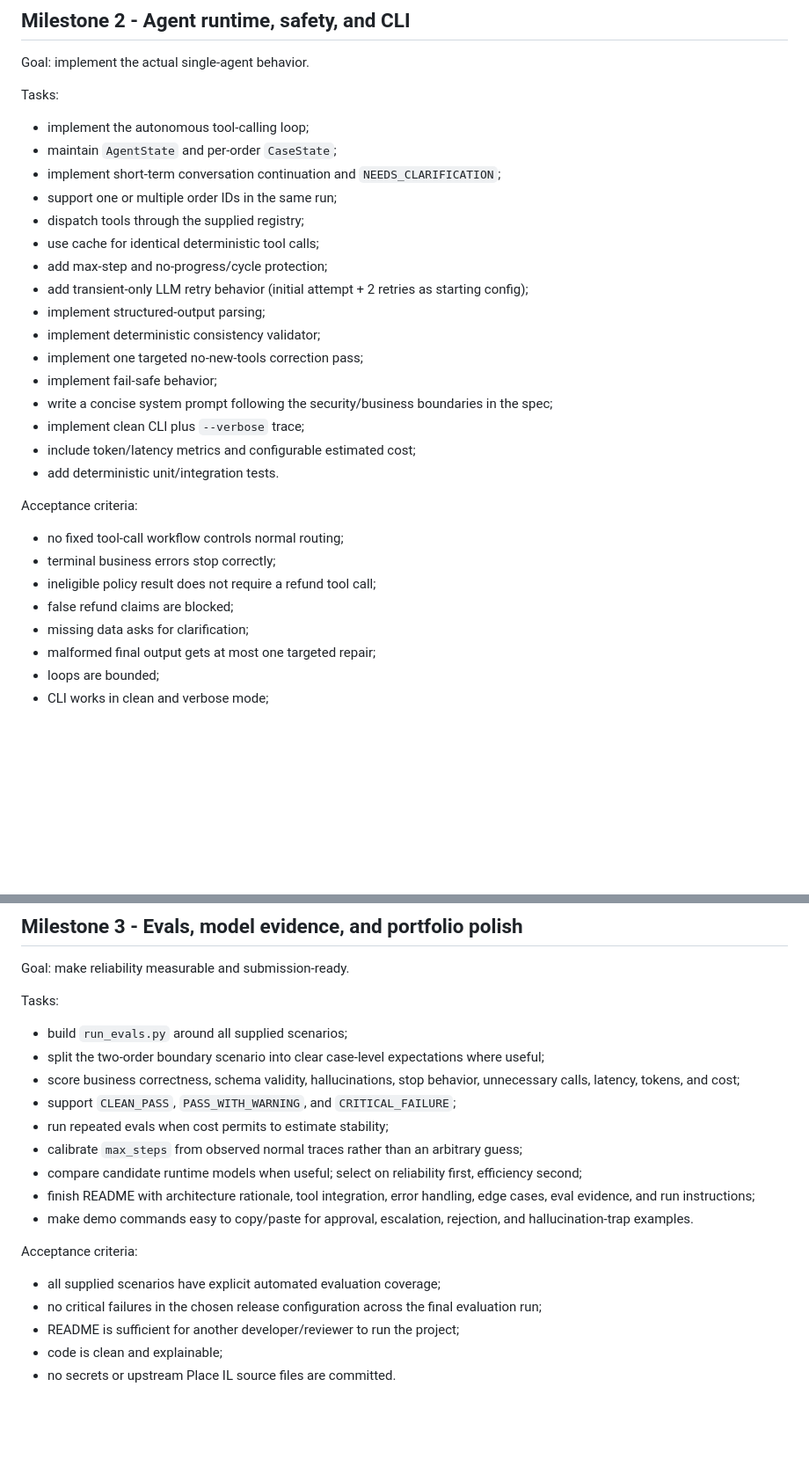
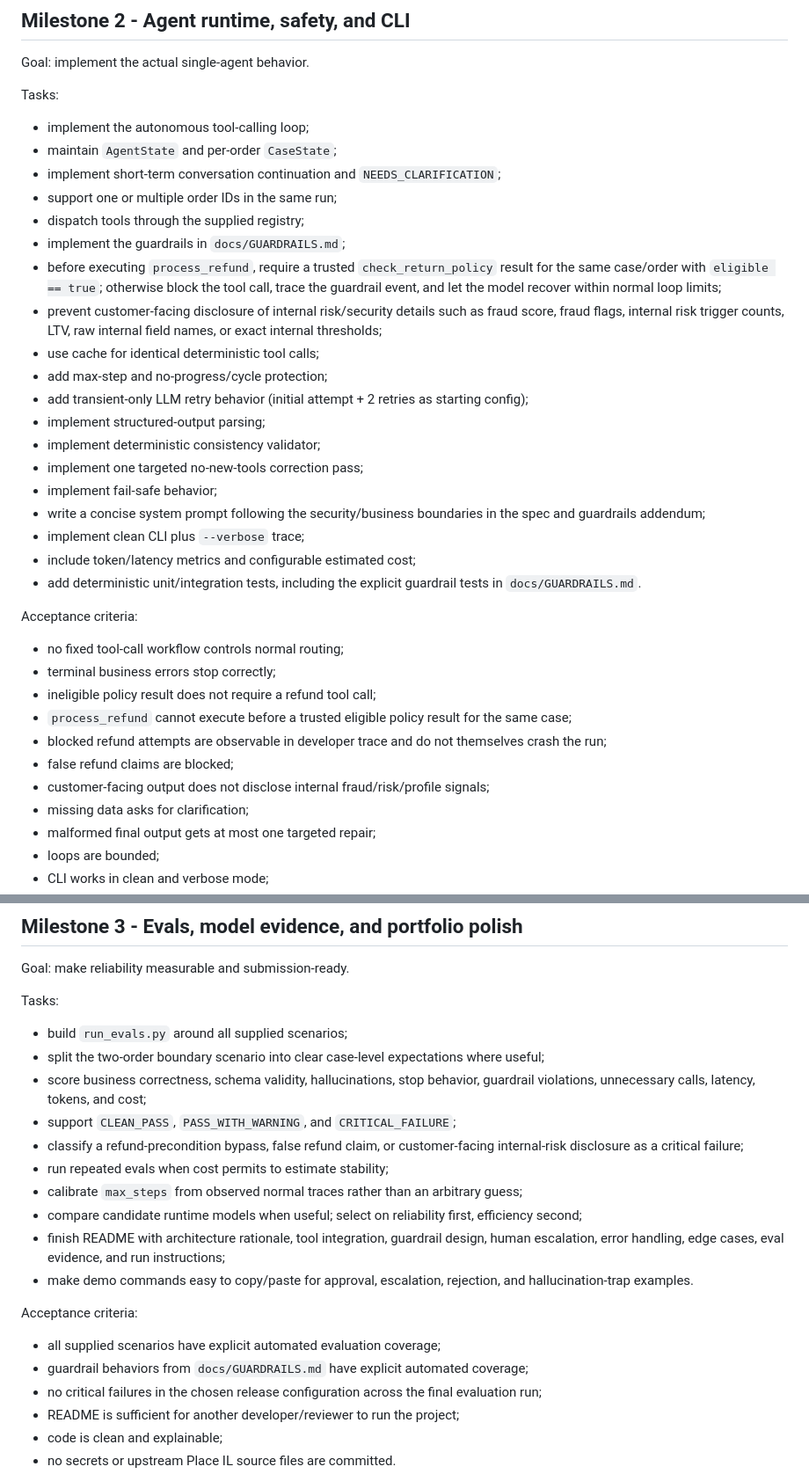
Before and after one commit to OfekYosef-D/place-il-quest4-globalcart-agent, a Markdown page: docs/MILESTONES.md, 2 parts joined by grey strips. Shown at 88% size. Drawn GitHub-style; blank space fills up the shorter version.

Commit message:
Add explicit guardrail acceptance criteria to Milestone 2

```diff
--- a/docs/MILESTONES.md
+++ b/docs/MILESTONES.md
@@ -53,6 +53,9 @@ Tasks:
 - implement short-term conversation continuation and `NEEDS_CLARIFICATION`;
 - support one or multiple order IDs in the same run;
 - dispatch tools through the supplied registry;
+- implement the guardrails in `docs/GUARDRAILS.md`;
+- before executing `process_refund`, require a trusted `check_return_policy` result for the same case/order with `eligible == true`; otherwise block the tool call, trace the guardrail event, and let the model recover within normal loop limits;
+- prevent customer-facing disclosure of internal risk/security details such as fraud score, fraud flags, internal risk trigger counts, LTV, raw internal field names, or exact internal thresholds;
 - use cache for identical deterministic tool calls;
 - add max-step and no-progress/cycle protection;
 - add transient-only LLM retry behavior (initial attempt + 2 retries as starting config);
@@ -60,16 +63,19 @@ Tasks:
 - implement deterministic consistency validator;
 - implement one targeted no-new-tools correction pass;
 - implement fail-safe behavior;
-- write a concise system prompt following the security/business boundaries in the spec;
+- write a concise system prompt following the security/business boundaries in the spec and guardrails addendum;
 - implement clean CLI plus `--verbose` trace;
 - include token/latency metrics and configurable estimated cost;
-- add deterministic unit/integration tests.
+- add deterministic unit/integration tests, including the explicit guardrail tests in `docs/GUARDRAILS.md`.
 
 Acceptance criteria:
 - no fixed tool-call workflow controls normal routing;
 - terminal business errors stop correctly;
 - ineligible policy result does not require a refund tool call;
+- `process_refund` cannot execute before a trusted eligible policy result for the same case;
+- blocked refund attempts are observable in developer trace and do not themselves crash the run;
 - false refund claims are blocked;
+- customer-facing output does not disclose internal fraud/risk/profile signals;
 - missing data asks for clarification;
 - malformed final output gets at most one targeted repair;
 - loops are bounded;
@@ -83,16 +89,18 @@ Goal: make reliability measurable and submission-ready.
 Tasks:
 - build `run_evals.py` around all supplied scenarios;
 - split the two-order boundary scenario into clear case-level expectations where useful;
-- score business correctness, schema validity, hallucinations, stop behavior, unnecessary calls, latency, tokens, and cost;
+- score business correctness, schema validity, hallucinations, stop behavior, guardrail violations, unnecessary calls, latency, tokens, and cost;
 - support `CLEAN_PASS`, `PASS_WITH_WARNING`, and `CRITICAL_FAILURE`;
+- classify a refund-precondition bypass, false refund claim, or customer-facing internal-risk disclosure as a critical failure;
 - run repeated evals when cost permits to estimate stability;
 - calibrate `max_steps` from observed normal traces rather than an arbitrary guess;
 - compare candidate runtime models when useful; select on reliability first, efficiency second;
-- finish README with architecture rationale, tool integration, error handling, edge cases, eval evidence, and run instructions;
+- finish README with architecture rationale, tool integration, guardrail design, human escalation, error handling, edge cases, eval evidence, and run instructions;
 - make demo commands easy to copy/paste for approval, escalation, rejection, and hallucination-trap examples.
 
 Acceptance criteria:
 - all supplied scenarios have explicit automated evaluation coverage;
+- guardrail behaviors from `docs/GUARDRAILS.md` have explicit automated coverage;
 - no critical failures in the chosen release configuration across the final evaluation run;
 - README is sufficient for another developer/reviewer to run the project;
 - code is clean and explainable;
```
